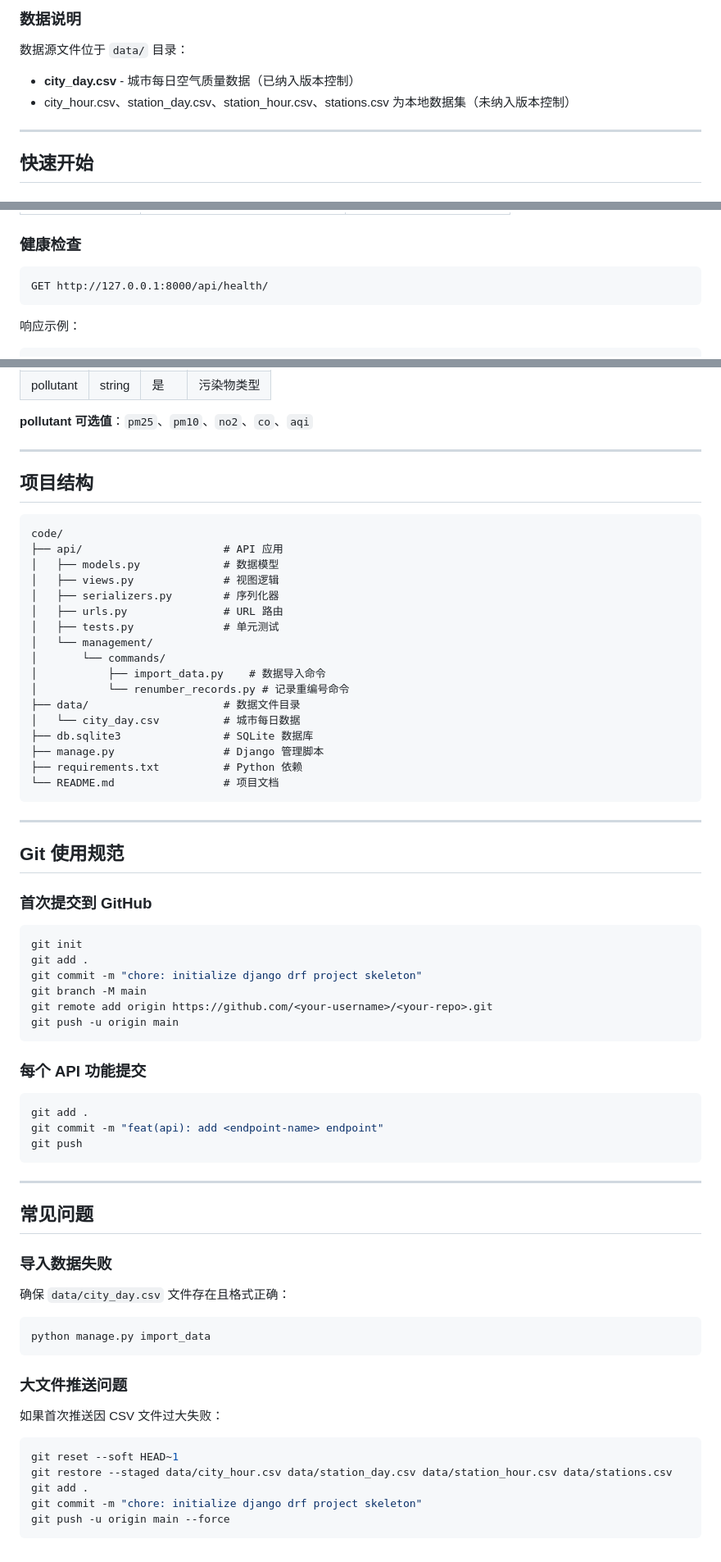
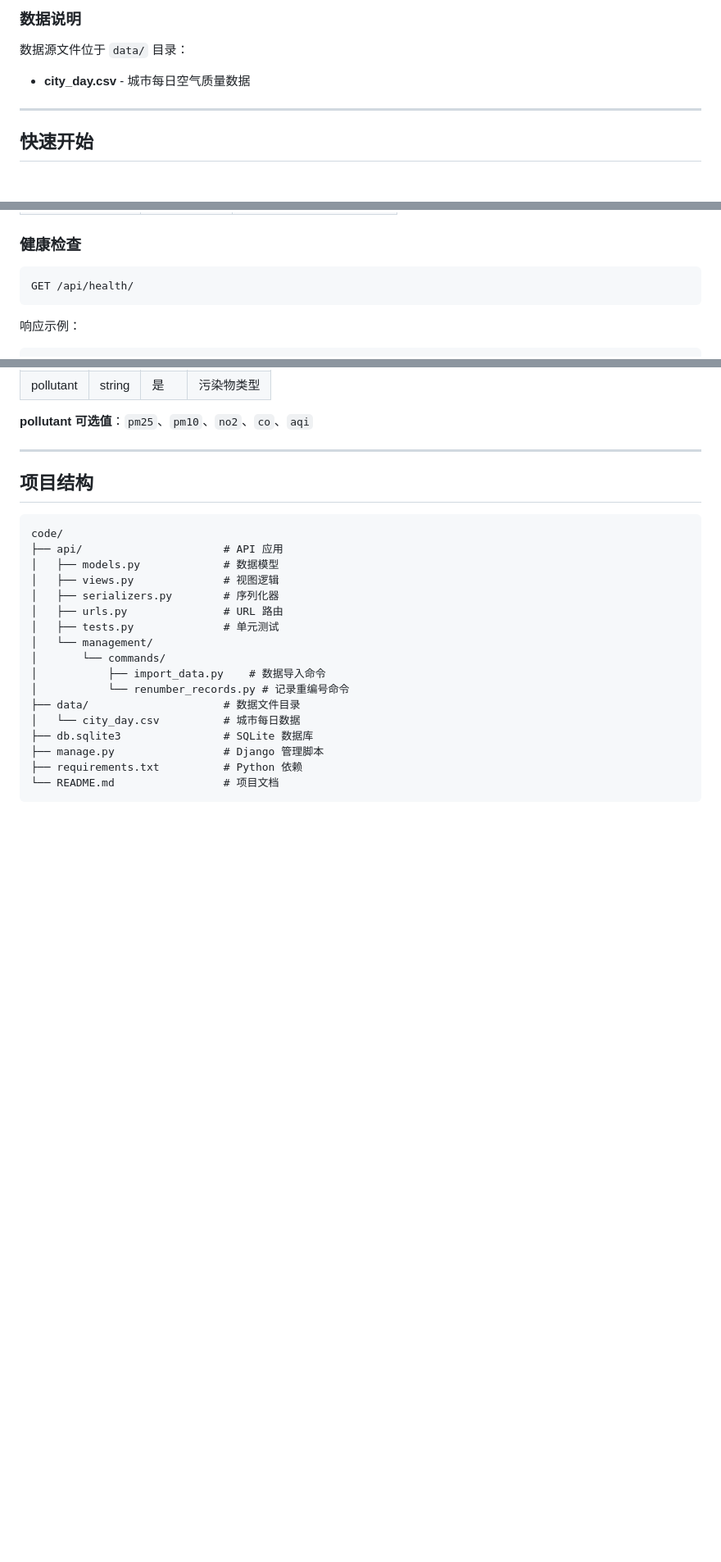
Before and after one commit to 3200701576/grq-cw1-air-quality, a Markdown page: README.md, 3 parts joined by grey strips. Shown at 82% size. Drawn GitHub-style; blank space fills up the shorter version.

````diff
--- a/README.md
+++ b/README.md
@@ -24,8 +24,7 @@
 
 数据源文件位于 `data/` 目录：
 
-- **city_day.csv** - 城市每日空气质量数据（已纳入版本控制）
-- city_hour.csv、station_day.csv、station_hour.csv、stations.csv 为本地数据集（未纳入版本控制）
+- **city_day.csv** - 城市每日空气质量数据
 
 ---
 
@@ -86,7 +152,7 @@ python manage.py runserver
 ### 健康检查
 
 ```
-GET http://127.0.0.1:8000/api/health/
+GET /api/health/
 ```
 
 响应示例：
@@ -151,50 +217,3 @@ code/
 ├── requirements.txt          # Python 依赖
 └── README.md                 # 项目文档
 ```
-
----
-
-## Git 使用规范
-
-### 首次提交到 GitHub
-
-```bash
-git init
-git add .
-git commit -m "chore: initialize django drf project skeleton"
-git branch -M main
-git remote add origin https://github.com/<your-username>/<your-repo>.git
-git push -u origin main
-```
-
-### 每个 API 功能提交
-
-```bash
-git add .
-git commit -m "feat(api): add <endpoint-name> endpoint"
-git push
-```
-
----
-
-## 常见问题
-
-### 导入数据失败
-
-确保 `data/city_day.csv` 文件存在且格式正确：
-
-```bash
-python manage.py import_data
-```
-
-### 大文件推送问题
-
-如果首次推送因 CSV 文件过大失败：
-
-```bash
-git reset --soft HEAD~1
-git restore --staged data/city_hour.csv data/station_day.csv data/station_hour.csv data/stations.csv
-git add .
-git commit -m "chore: initialize django drf project skeleton"
-git push -u origin main --force
-```
````
Also changed, not shown: other parts of README.md (+75 -8 lines).
